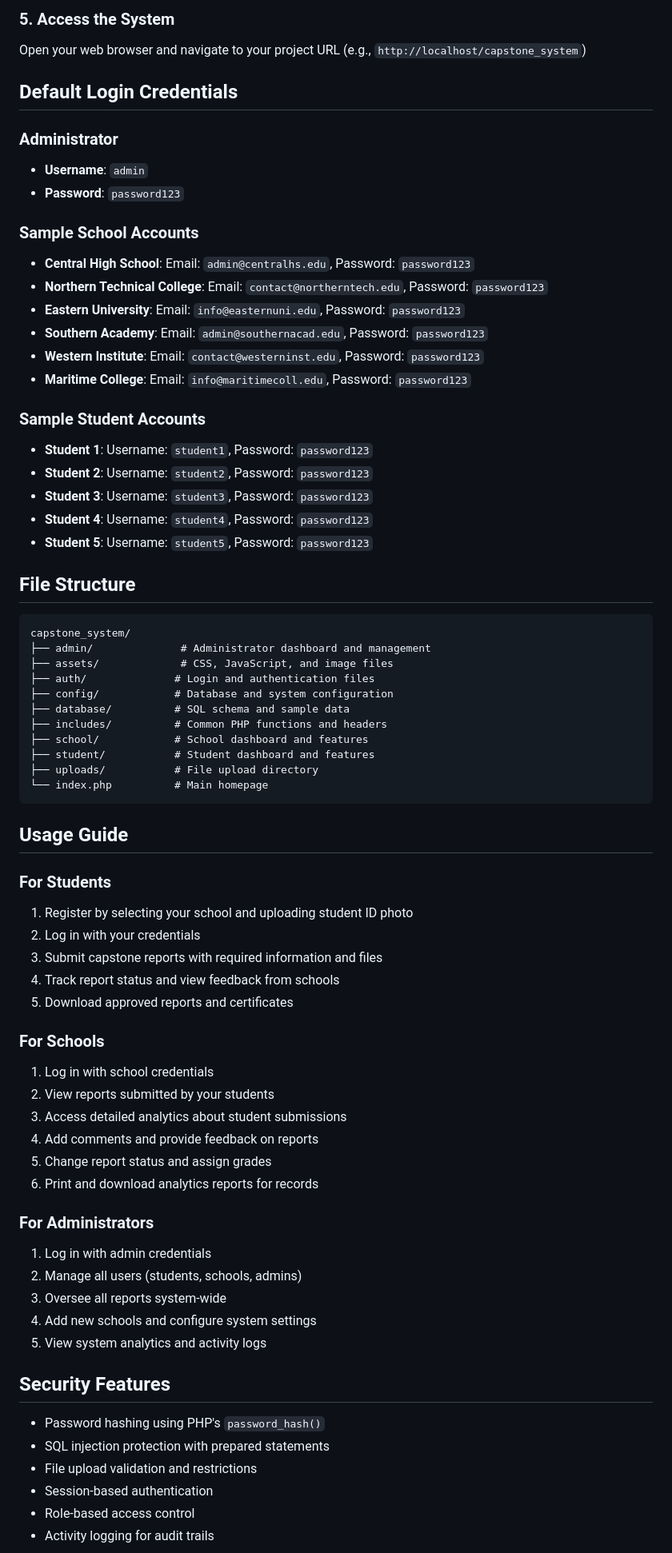
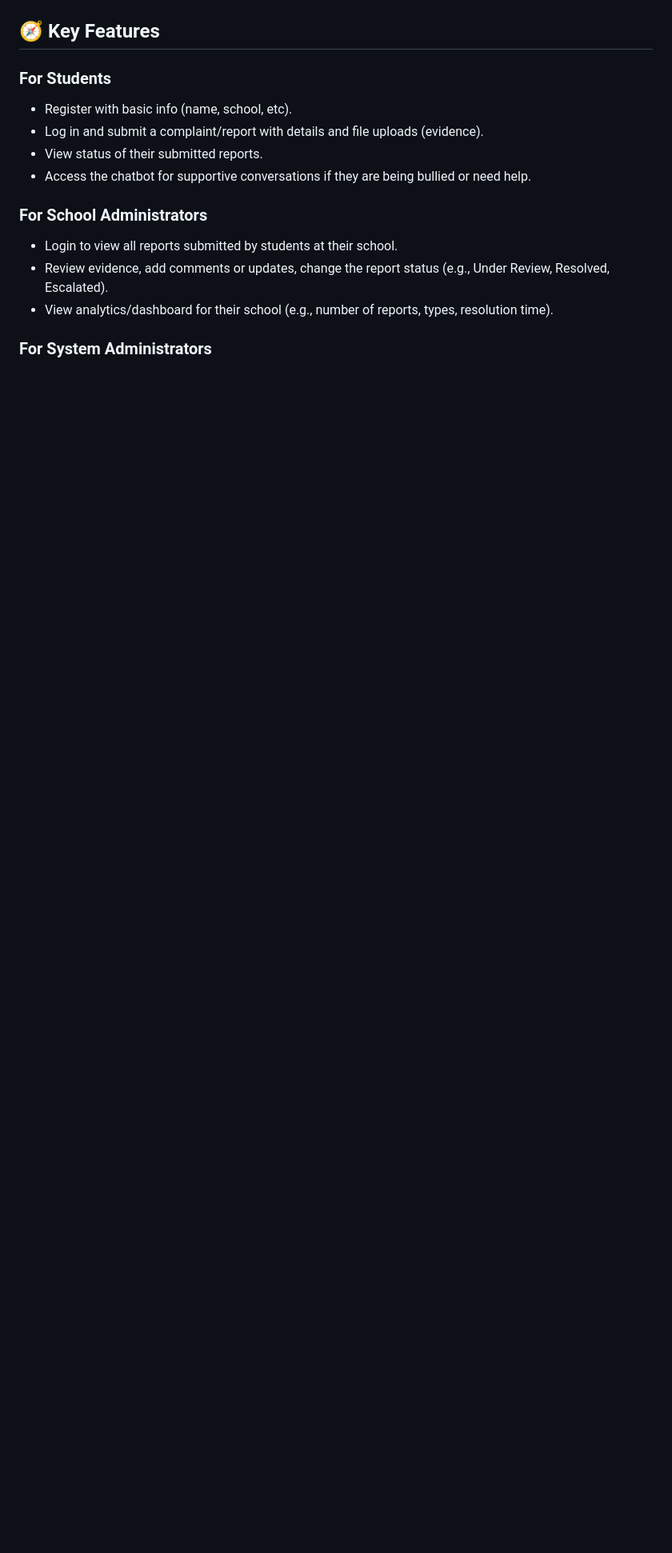
Before and after one commit to Haroldyeah/safespeakk, a Markdown page: README.md, the part around the change printed below. Shown: that part at 80% size. Rendered like a GitHub page; blank space fills up the shorter version.

````diff
--- a/README.md
+++ b/README.md
@@ -72,73 +21,17 @@ Ensure the `uploads` folder has write permissions:
-### 5. Access the System
-Open your web browser and navigate to your project URL (e.g., `http://localhost/capstone_system`)
-
-## Default Login Credentials
-
-### Administrator
-- **Username**: `admin`
-- **Password**: `password123`
-
-### Sample School Accounts
-- **Central High School**: Email: `admin@centralhs.edu`, Password: `password123`
-- **Northern Technical College**: Email: `contact@northerntech.edu`, Password: `password123`
-- **Eastern University**: Email: `info@easternuni.edu`, Password: `password123`
-- **Southern Academy**: Email: `admin@southernacad.edu`, Password: `password123`
-- **Western Institute**: Email: `contact@westerninst.edu`, Password: `password123`
-- **Maritime College**: Email: `info@maritimecoll.edu`, Password: `password123`
-
-### Sample Student Accounts
-- **Student 1**: Username: `student1`, Password: `password123`
-- **Student 2**: Username: `student2`, Password: `password123`
-- **Student 3**: Username: `student3`, Password: `password123`
-- **Student 4**: Username: `student4`, Password: `password123`
-- **Student 5**: Username: `student5`, Password: `password123`
-
-## File Structure
-
-```
-capstone_system/
-├── admin/              # Administrator dashboard and management
-├── assets/             # CSS, JavaScript, and image files
-├── auth/              # Login and authentication files
-├── config/            # Database and system configuration
-├── database/          # SQL schema and sample data
-├── includes/          # Common PHP functions and headers
-├── school/            # School dashboard and features
-├── student/           # Student dashboard and features
-├── uploads/           # File upload directory
-└── index.php          # Main homepage
-```
-
-## Usage Guide
+## 🧭 Key Features
 
 ### For Students
-1. Register by selecting your school and uploading student ID photo
-2. Log in with your credentials
-3. Submit capstone reports with required information and files
-4. Track report status and view feedback from schools
-5. Download approved reports and certificates
 
-### For Schools
-1. Log in with school credentials
-2. View reports submitted by your students
-3. Access detailed analytics about student submissions
-4. Add comments and provide feedback on reports
-5. Change report status and assign grades
-6. Print and download analytics reports for records
+* Register with basic info (name, school, etc).
+* Log in and submit a complaint/report with details and file uploads (evidence).
+* View status of their submitted reports.
+* Access the chatbot for supportive conversations if they are being bullied or need help.
 
-### For Administrators
-1. Log in with admin credentials
-2. Manage all users (students, schools, admins)
-3. Oversee all reports system-wide
-4. Add new schools and configure system settings
-5. View system analytics and activity logs
+### For School Administrators
 
-## Security Features
+* Login to view all reports submitted by students at their school.
+* Review evidence, add comments or updates, change the report status (e.g., Under Review, Resolved, Escalated).
+* View analytics/dashboard for their school (e.g., number of reports, types, resolution time).
 
-- Password hashing using PHP's `password_hash()`
-- SQL injection protection with prepared statements
-- File upload validation and restrictions
-- Session-based authentication
-- Role-based access control
-- Activity logging for audit trails
+### For System Administrators
 
````
Also changed, not shown: other parts of README.md (+153 -80 lines).
